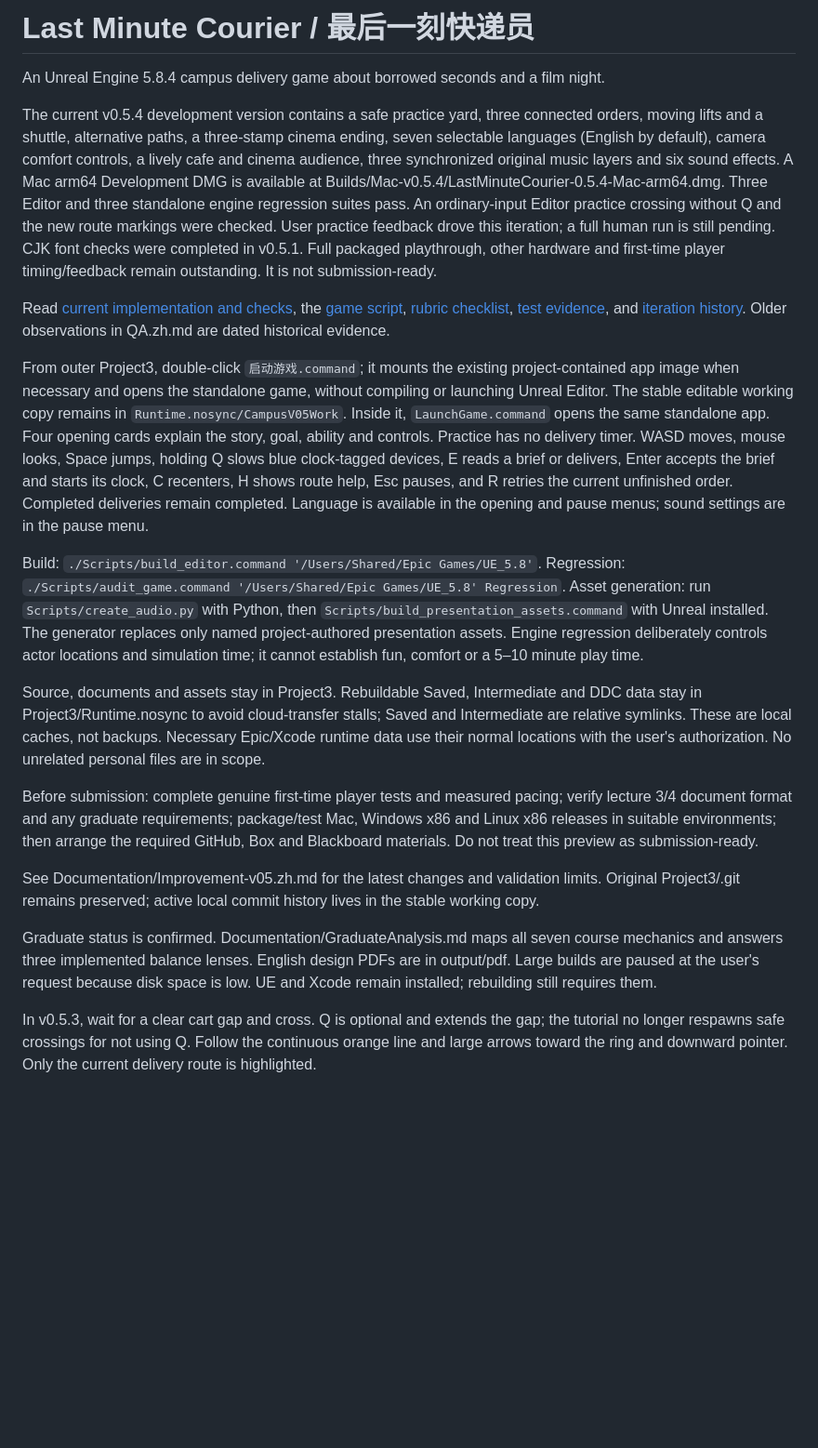
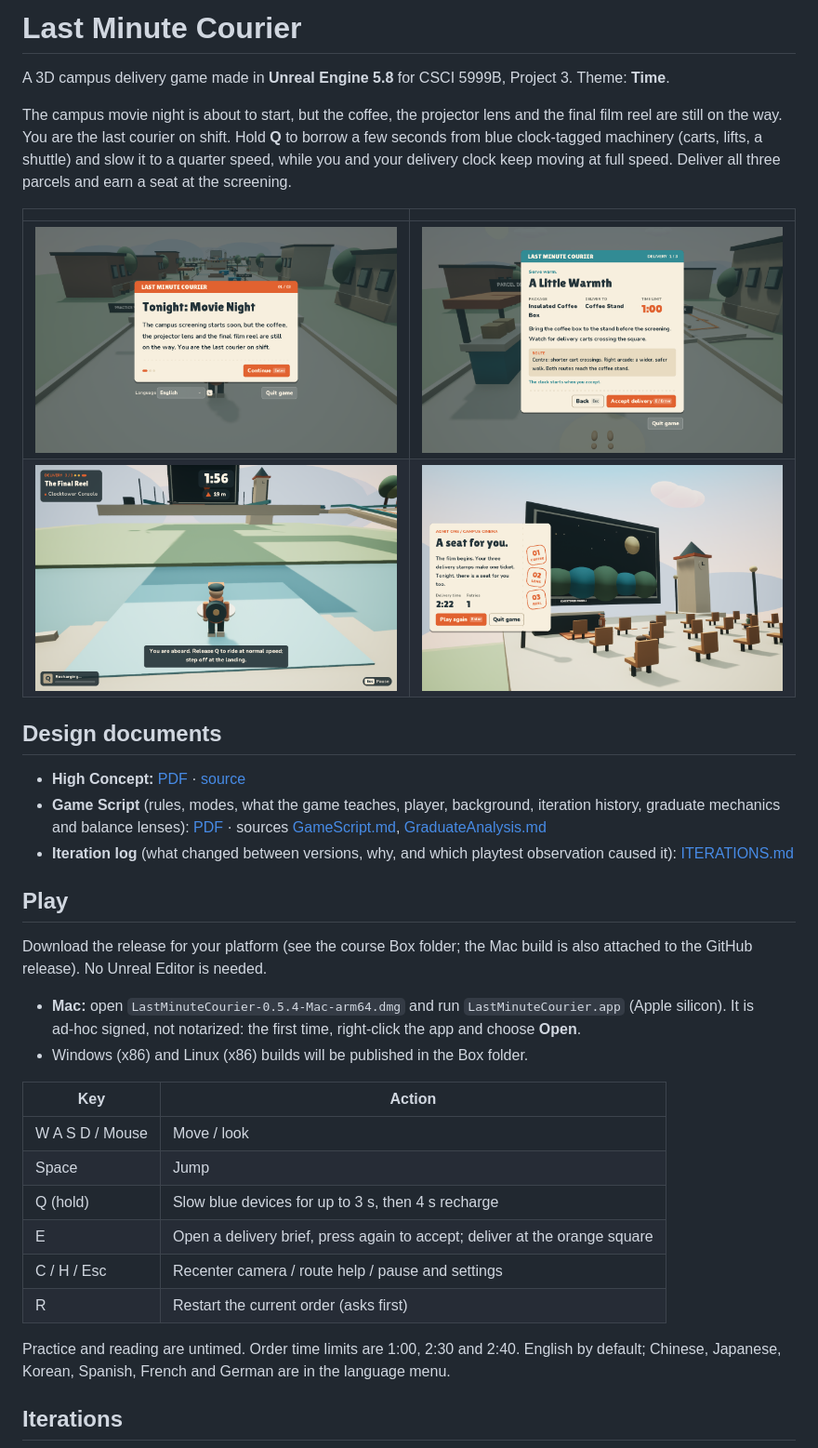
Before and after one commit to yhan3-ctrl/last-minute-courier, a Markdown page: README.md, the part around one of its changes. Shown at 93% size. Rendered like a GitHub page; pictures changed too: Documentation/Previews/V054-Brief.png (added), Documentation/Previews/V054-Ending.png (added), Documentation/Previews/V054-HUD-Lift.png (added); blank space fills up the shorter version.

Commit message:
Rewrite README as a repository landing page with iteration map
Add v0.5.4 packaged screenshots, play instructions, links to the design
documents and a tag-by-tag summary of each playtest-driven iteration.

```diff
--- a/README.md
+++ b/README.md
@@ -1,25 +1,37 @@
-# Last Minute Courier / 最后一刻快递员
+# Last Minute Courier
 
-An Unreal Engine 5.8.4 campus delivery game about borrowed seconds and a film night.
+A 3D campus delivery game made in **Unreal Engine 5.8** for CSCI 5999B, Project 3. Theme: **Time**.
 
-The current v0.5.4 development version contains a safe practice yard, three connected orders, moving lifts and a shuttle, alternative paths, a three-stamp cinema ending, seven selectable languages (English by default), camera comfort controls, a lively cafe and cinema audience, three synchronized original music layers and six sound effects. A Mac arm64 Development DMG is available at Builds/Mac-v0.5.4/LastMinuteCourier-0.5.4-Mac-arm64.dmg. Three Editor and three standalone engine regression suites pass. An ordinary-input Editor practice crossing without Q and the new route markings were checked. User practice feedback drove this iteration; a full human run is still pending. CJK font checks were completed in v0.5.1. Full packaged playthrough, other hardware and first-time player timing/feedback remain outstanding. It is not submission-ready.
+The campus movie night is about to start, but the coffee, the projector lens and the final film reel are still on the way. You are the last courier on shift. Hold **Q** to borrow a few seconds from blue clock‑tagged machinery (carts, lifts, a shuttle) and slow it to a quarter speed, while you and your delivery clock keep moving at full speed. Deliver all three parcels and earn a seat at the screening.
 
-Read [current implementation and checks](Documentation/Prototype.zh.md), the [game script](Documentation/GameScript.md), [rubric checklist](Documentation/Acceptance.zh.md), [test evidence](Documentation/QA-Evidence.json), and [iteration history](Documentation/ITERATIONS.md). Older observations in QA.zh.md are dated historical evidence.
+| | |
+|---|---|
+| ![Opening](Documentation/Previews/V054-Opening.png) | ![Brief](Documentation/Previews/V054-Brief.png) |
+| ![Riding a lift](Documentation/Previews/V054-HUD-Lift.png) | ![Ending](Documentation/Previews/V054-Ending.png) |
 
-From outer Project3, double-click `启动游戏.command`; it mounts the existing project-contained app image when necessary and opens the standalone game, without compiling or launching Unreal Editor. The stable editable working copy remains in `Runtime.nosync/CampusV05Work`. Inside it, `LaunchGame.command` opens the same standalone app. Four opening cards explain the story, goal, ability and controls. Practice has no delivery timer. WASD moves, mouse looks, Space jumps, holding Q slows blue clock-tagged devices, E reads a brief or delivers, Enter accepts the brief and starts its clock, C recenters, H shows route help, Esc pauses, and R retries the current unfinished order. Completed deliveries remain completed. Language is available in the opening and pause menus; sound settings are in the pause menu.
+## Design documents
 
-Build: `./Scripts/build_editor.command '/Users/Shared/Epic Games/UE_5.8'`.
-Regression: `./Scripts/audit_game.command '/Users/Shared/Epic Games/UE_5.8' Regression`.
-Asset generation: run `Scripts/create_audio.py` with Python, then `Scripts/build_presentation_assets.command` with Unreal installed. The generator replaces only named project-authored presentation assets. Engine regression deliberately controls actor locations and simulation time; it cannot establish fun, comfort or a 5–10 minute play time.
+- **High Concept:** [PDF](output/pdf/LastMinuteCourier-HighConcept.pdf) · [source](Documentation/HighConcept.md)
+- **Game Script** (rules, modes, what the game teaches, player, background, iteration history, graduate mechanics and balance lenses): [PDF](output/pdf/LastMinuteCourier-GameScript-Graduate.pdf) · sources [GameScript.md](Documentation/GameScript.md), [GraduateAnalysis.md](Documentation/GraduateAnalysis.md)
+- **Iteration log** (what changed between versions, why, and which playtest observation caused it): [ITERATIONS.md](Documentation/ITERATIONS.md)
 
-Source, documents and assets stay in Project3. Rebuildable Saved, Intermediate and DDC data stay in Project3/Runtime.nosync to avoid cloud-transfer stalls; Saved and Intermediate are relative symlinks. These are local caches, not backups. Necessary Epic/Xcode runtime data use their normal locations with the user's authorization. No unrelated personal files are in scope.
+## Play
 
-Before submission: complete genuine first-time player tests and measured pacing; verify lecture 3/4 document format and any graduate requirements; package/test Mac, Windows x86 and Linux x86 releases in suitable environments; then arrange the required GitHub, Box and Blackboard materials. Do not treat this preview as submission-ready.
+Download the release for your platform (see the course Box folder; the Mac build is also attached to the GitHub release). No Unreal Editor is needed.
 
-See Documentation/Improvement-v05.zh.md for the latest changes and validation limits. Original Project3/.git remains preserved; active local commit history lives in the stable working copy.
+- **Mac:** open `LastMinuteCourier-0.5.4-Mac-arm64.dmg` and run `LastMinuteCourier.app` (Apple silicon). It is ad‑hoc signed, not notarized: the first time, right‑click the app and choose **Open**.
+- Windows (x86) and Linux (x86) builds will be published in the Box folder.
 
-Graduate status is confirmed. Documentation/GraduateAnalysis.md maps all seven course mechanics and answers three implemented balance lenses. English design PDFs are in output/pdf. Large builds are paused at the user's request because disk space is low. UE and Xcode remain installed; rebuilding still requires them.
+| Key | Action |
+|---|---|
+| W A S D / Mouse | Move / look |
+| Space | Jump |
+| Q (hold) | Slow blue devices for up to 3 s, then 4 s recharge |
+| E | Open a delivery brief, press again to accept; deliver at the orange square |
+| C / H / Esc | Recenter camera / route help / pause and settings |
+| R | Restart the current order (asks first) |
 
-In v0.5.3, wait for a clear cart gap and cross. Q is optional and extends the gap; the tutorial no longer respawns safe crossings for not using Q. Follow the continuous orange line and large arrows toward the ring and downward pointer. Only the current delivery route is highlighted.
+Practice and reading are untimed. Order time limits are 1:00, 2:30 and 2:40. English by default; Chinese, Japanese, Korean, Spanish, French and German are in the language menu.
 
+## Iterations
 
```
Also changed, not shown: other parts of README.md (+30 -1 lines), Documentation/Previews/V054-Controls.png (added), Documentation/Previews/V054-Delivered.png (added).
